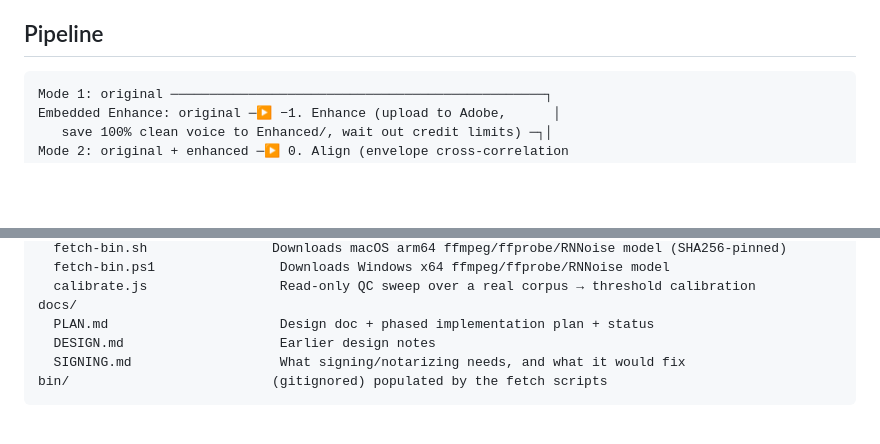
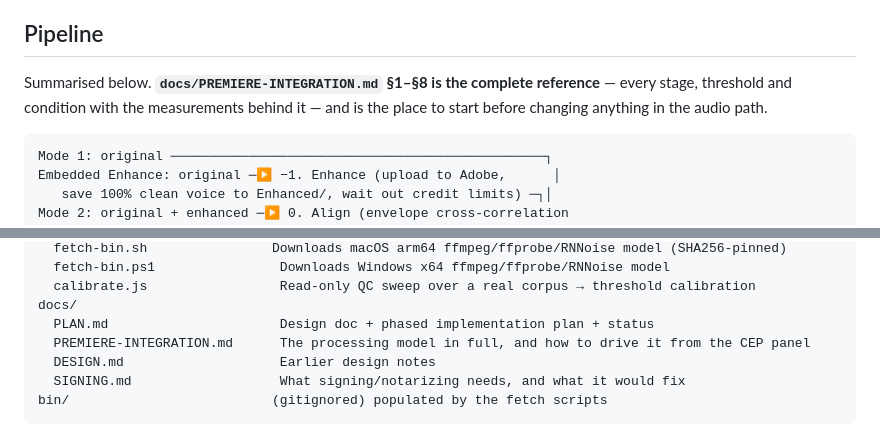
Before and after one commit to DanielGutierrezB/Audio_Education, a Markdown page: README.md, 2 parts joined by grey strips. GitHub-like rendering; blank space fills up the shorter version.

````diff
--- a/README.md
+++ b/README.md
@@ -56,6 +56,10 @@ session. Running `adobe-podcast-batch` separately still works exactly as
 before — its output folders are detected and never re-uploaded.
 
 ## Pipeline
+
+Summarised below. **`docs/PREMIERE-INTEGRATION.md` §1–§8 is the complete
+reference** — every stage, threshold and condition with the measurements behind
+it — and is the place to start before changing anything in the audio path.
 
 ```
 Mode 1: original ────────────────────────────────────────────────┐
@@ -549,6 +553,7 @@ scripts/
   calibrate.js                 Read-only QC sweep over a real corpus → threshold calibration
 docs/
   PLAN.md                      Design doc + phased implementation plan + status
+  PREMIERE-INTEGRATION.md      The processing model in full, and how to drive it from the CEP panel
   DESIGN.md                    Earlier design notes
   SIGNING.md                   What signing/notarizing needs, and what it would fix
 bin/                          (gitignored) populated by the fetch scripts
````
Also changed, not shown: docs/PREMIERE-INTEGRATION.md (added, +523 -0 lines).
